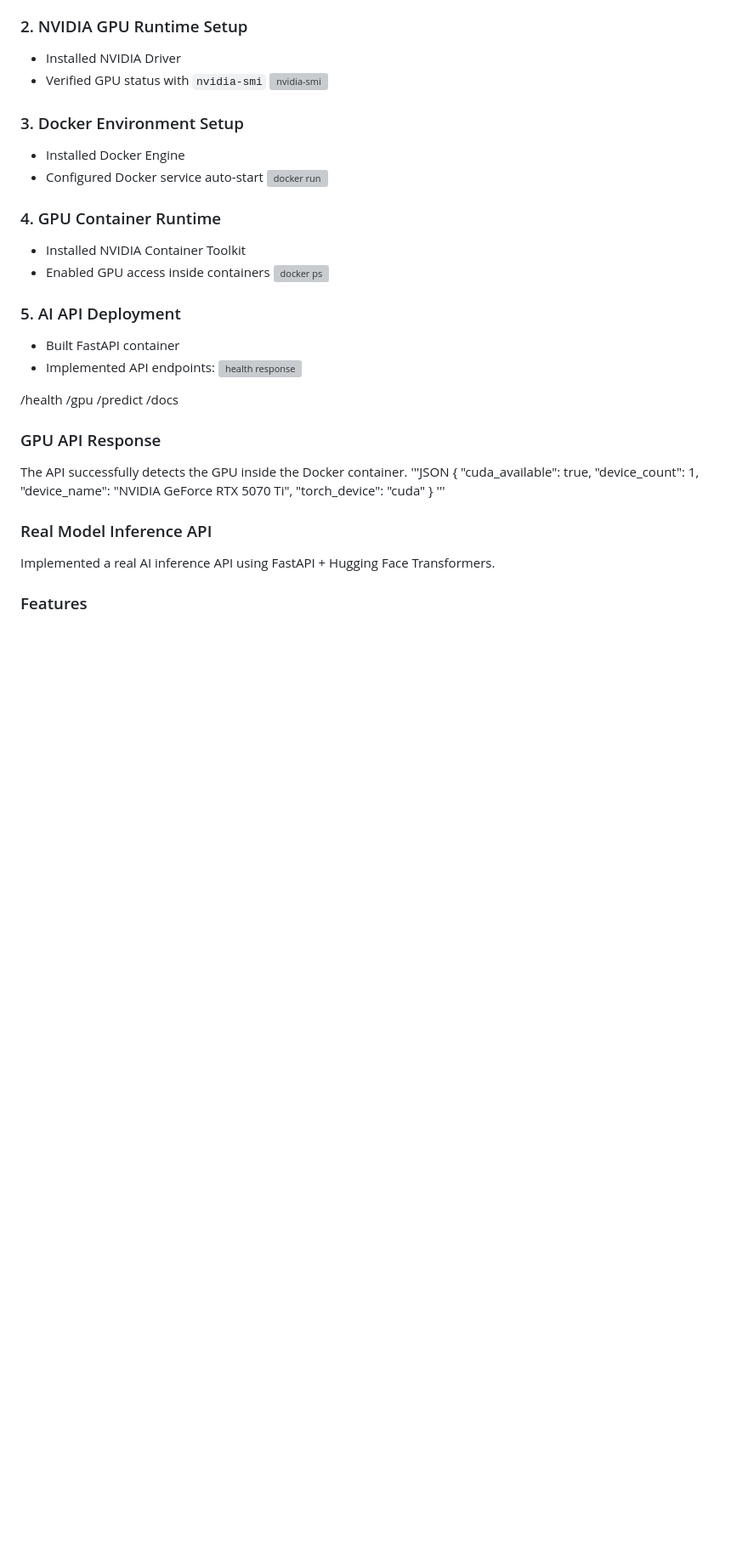
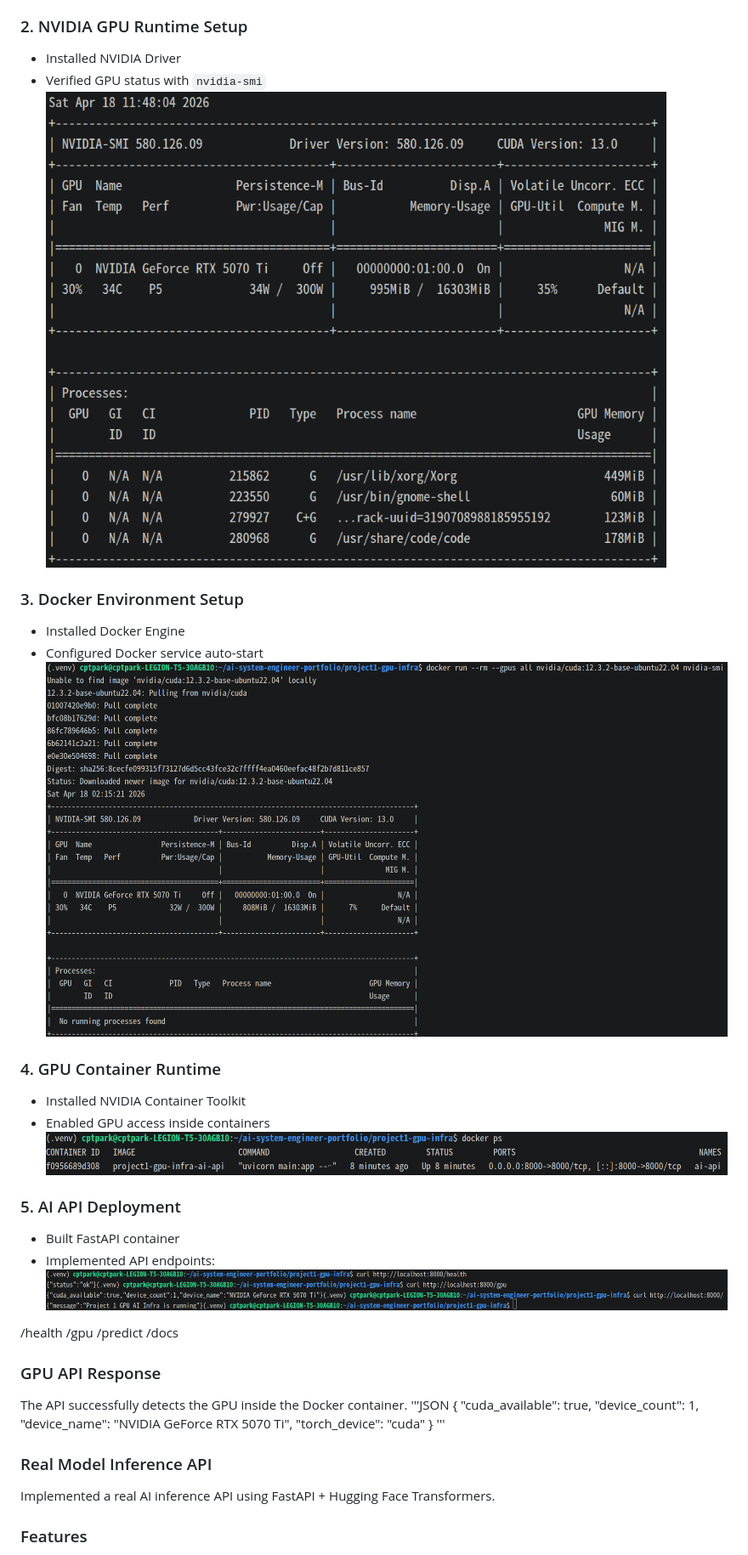
Before and after one commit to cptpark01/ai-system-engineer-portfolio, a Markdown page: project1-gpu-infra/README.md, the part around one of its changes. Shown at 85% size. GitHub-like rendering; blank space fills up the shorter version; grey boxes are pictures that could not be loaded.

Commit message:
Update README.md with screenshots

```diff
--- a/project1-gpu-infra/README.md
+++ b/project1-gpu-infra/README.md
@@ -53,22 +53,22 @@ It simulates a real enterprise internal AI inference server.
 ### 2. NVIDIA GPU Runtime Setup
 - Installed NVIDIA Driver
 - Verified GPU status with `nvidia-smi`
-![nvidia-smi](./project1-gpu-infra/screenshots/01-nvidia-smi.png)
+![nvidia-smi](./screenshots/01-nvidia-smi.png)
 
 ### 3. Docker Environment Setup
 - Installed Docker Engine
 - Configured Docker service auto-start
-![docker run](./project1-gpu-infra/screenshots/02-docker_run.png)
+![docker run](./screenshots/02-docker_run.png)
 
 ### 4. GPU Container Runtime
 - Installed NVIDIA Container Toolkit
 - Enabled GPU access inside containers
-![docker ps](./project1-gpu-infra/screenshots/03-docker_ps.png)
+![docker ps](./screenshots/03-docker_ps.png)
 
 ### 5. AI API Deployment
 - Built FastAPI container
 - Implemented API endpoints:
-![health response](./project1-gpu-infra/screenshots/04-health_response.png)
+![health response](./screenshots/04-health_response.png)
 
 /health
 /gpu
```
Also changed, not shown: other parts of project1-gpu-infra/README.md (+6 -6 lines).
